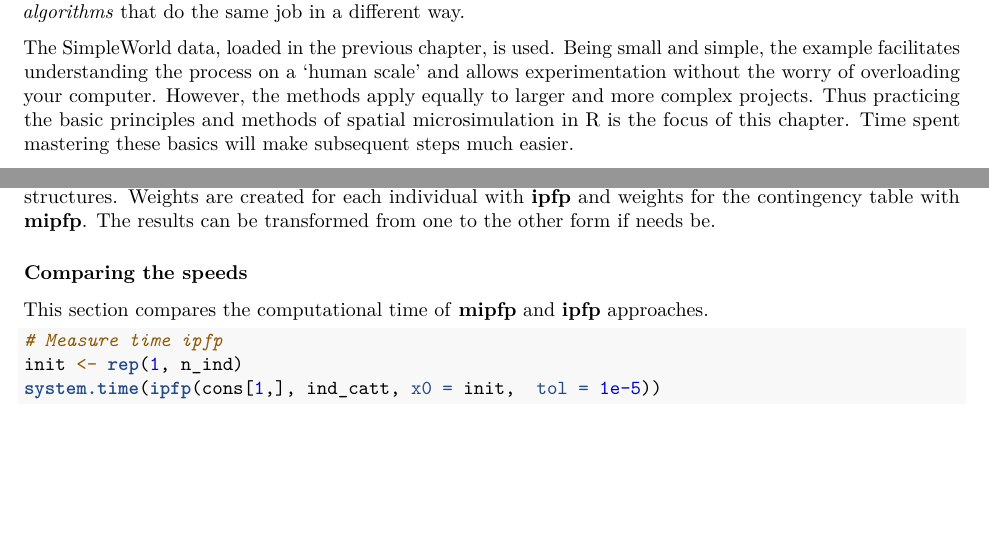
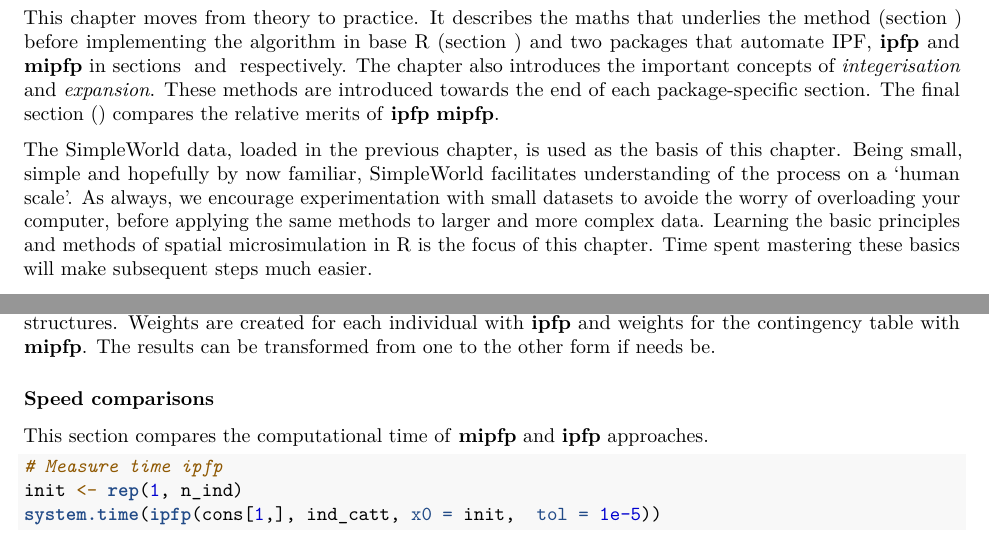
Before and after one commit to Robinlovelace/spatial-microsim-book, an R Markdown document (05-smsim-in-R.Rmd): two parts of pages 1 and 28 of 29, joined at a grey line, cut at the place of the change, the shorter picture padded with empty space. Rendered offline with R 4.5, knitr and Pandoc, then LaTeX, with nearby package versions; code that draws random numbers runs with fixed seeds of ours; some code elsewhere in the file could not run offline.

Commit message:
Updated introduction to chapter 5

```diff
--- a/05-smsim-in-R.Rmd
+++ b/05-smsim-in-R.Rmd
@@ -35,3 +32,0 @@ individuals to zones and then progress to discuss alternative
-*reweighting algorithms* that do the same job in a different way.
-
-\index{reweighting algorithms}
@@ -38,10 +38,23 @@ individuals to zones and then progress to discuss alternative
+This chapter moves from theory to practice. It describes the
+maths that underlies the method (section \ref{ipftheory}) before implementing
+the algorithm in base R (section \ref{ipfinr}) and two packages that automate
+IPF, **ipfp** and **mipfp** in sections \ref{ipfp} and \ref{mipfp}
+respectively. The chapter also introduces the important concepts of
+*integerisation* and *expansion*. These methods are introduced
+towards the end of each package-specific section. The final
+section
+(\ref{compareipf})
+compares the relative merits of **ipfp** **mipfp**.
 
 The SimpleWorld data, loaded in the previous chapter,
-is used. Being small and simple, the example facilitates understanding
-the process on a 'human scale' and allows experimentation
-without the worry of overloading your computer.
-However, the methods apply equally to larger and more complex projects.
-Thus practicing the basic principles and methods of spatial microsimulation
+is used as the basis of this chapter.
+Being small, simple and hopefully by now familiar,
+SimpleWorld facilitates understanding of
+the process on a 'human scale'. As always, we encourage
+experimentation with small datasets to avoide
+the worry of overloading your computer, before
+applying the same methods to larger and more complex data.
+Learning the basic principles and methods of spatial microsimulation
 in R is the focus of this chapter.
 Time spent mastering these basics will make subsequent steps
 much easier.
@@ -1877,7 +1892,7 @@ their results are in different structures. Weights are created for each
 individual with **ipfp** and weights for the contingency table with **mipfp**.
 The results can be transformed from one to the other form if needs be.
 
-### Comparing the speeds
+### Speed comparisons
 
 This section compares the computational time of **mipfp** and **ipfp** approaches.
 
```
Also changed, not shown: 05-smsim-in-R.Rmd (17 more changed lines), 1 other file.
